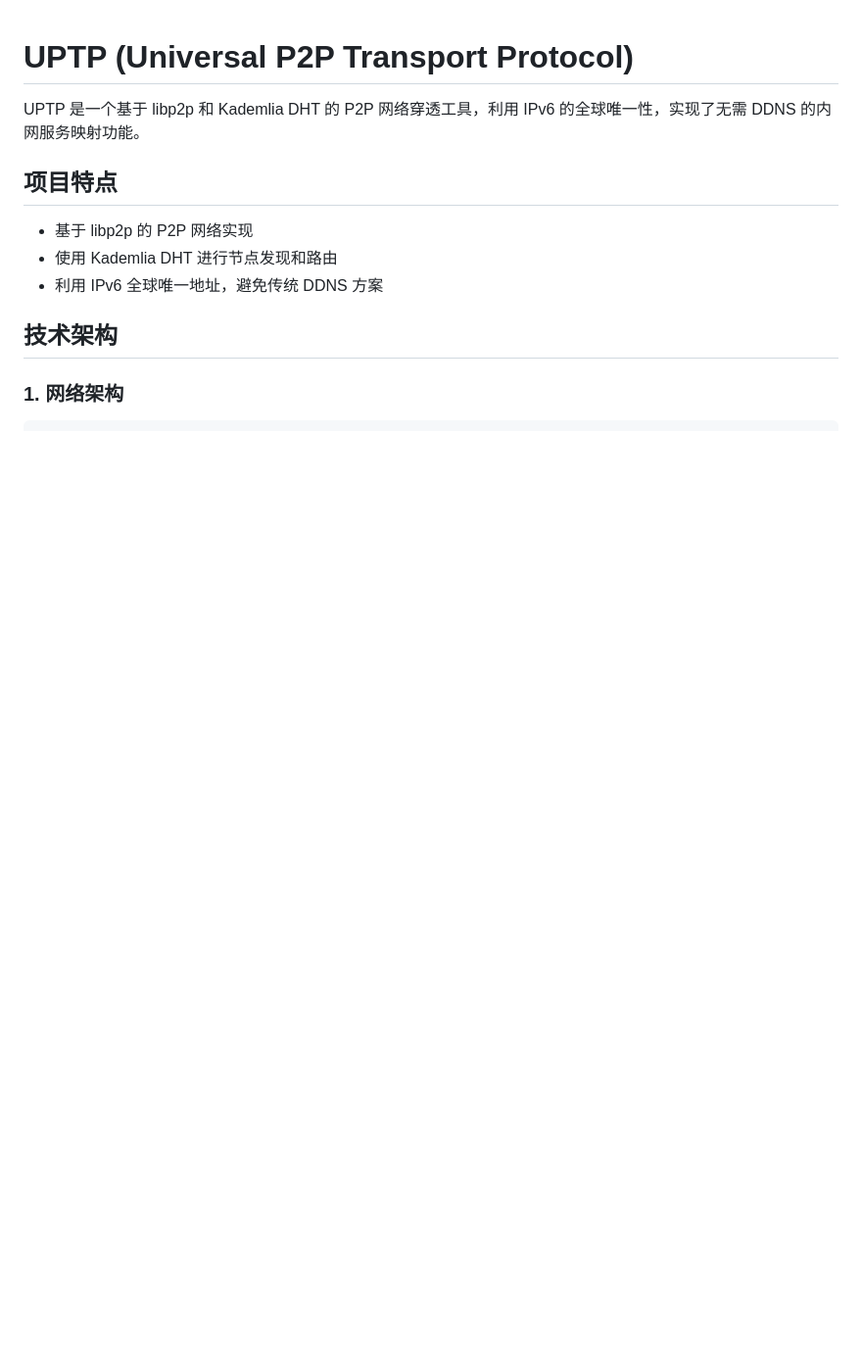
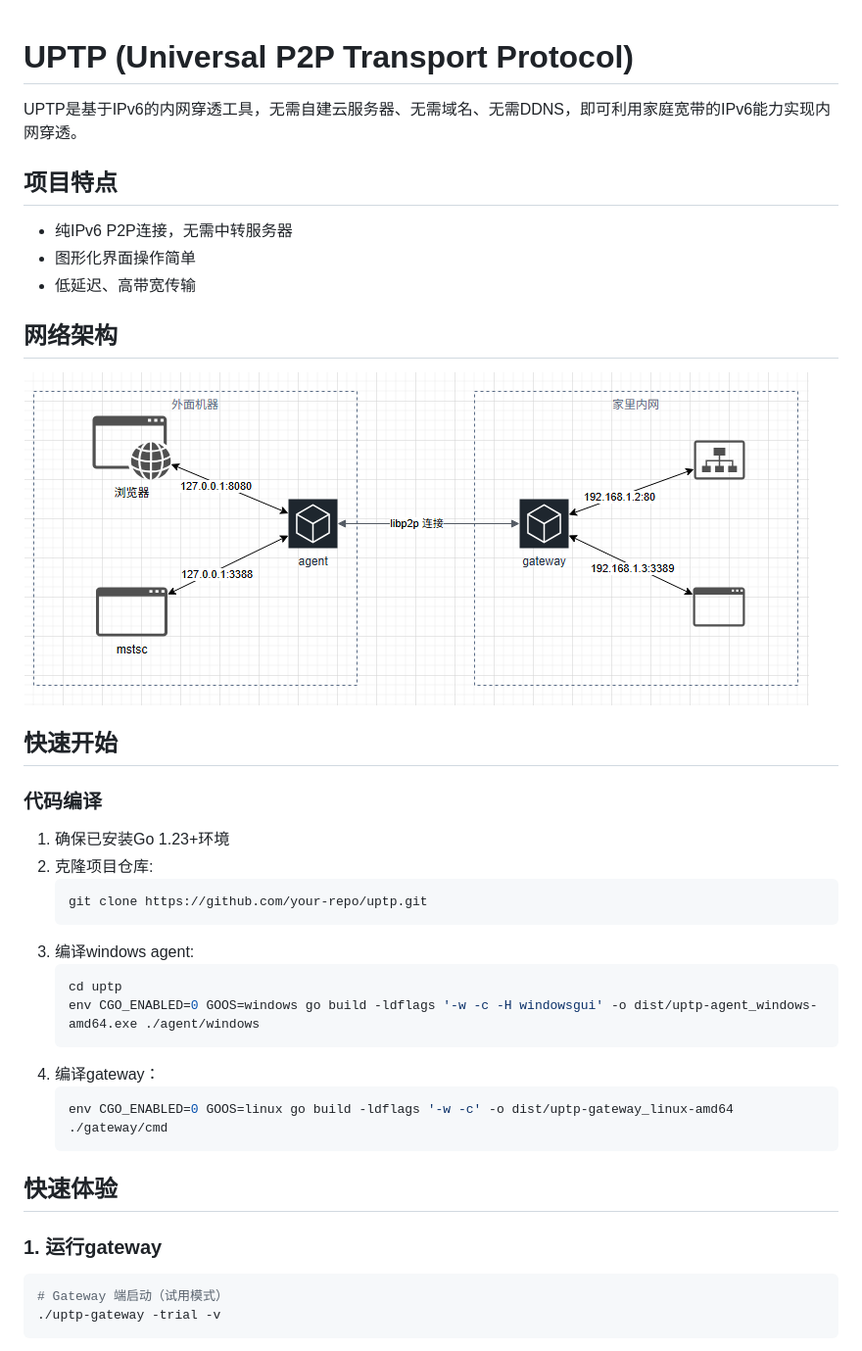
Before and after one commit to isletnet/uptp, a Markdown page: README.md, the part around the change printed below. Shown: that part at 98% size. Rendered like a GitHub page; pictures changed too: docs/images/architecture.png (added); blank space fills up the shorter version.

Commit message:
optimize readme

````diff
--- a/README.md
+++ b/README.md
@@ -1,14 +1,39 @@
 # UPTP (Universal P2P Transport Protocol)
 
-UPTP 是一个基于 libp2p 和 Kademlia DHT 的 P2P 网络穿透工具，利用 IPv6 的全球唯一性，实现了无需 DDNS 的内网服务映射功能。
+UPTP是基于IPv6的内网穿透工具，无需自建云服务器、无需域名、无需DDNS，即可利用家庭宽带的IPv6能力实现内网穿透。
 
 ## 项目特点
 
-- 基于 libp2p 的 P2P 网络实现
-- 使用 Kademlia DHT 进行节点发现和路由
-- 利用 IPv6 全球唯一地址，避免传统 DDNS 方案
+- 纯IPv6 P2P连接，无需中转服务器
+- 图形化界面操作简单
+- 低延迟、高带宽传输
 
-## 技术架构
+## 网络架构
+![架构图](docs/images/architecture.png)
 
-### 1. 网络架构
+## 快速开始
+
+### 代码编译
+
+1. 确保已安装Go 1.23+环境
+2. 克隆项目仓库:
+   ```bash
+   git clone https://github.com/your-repo/uptp.git
+   ```
+3. 编译windows agent:
+   ```bash
+   cd uptp
+   env CGO_ENABLED=0 GOOS=windows go build -ldflags '-w -c -H windowsgui' -o dist/uptp-agent_windows-amd64.exe ./agent/windows
+   ```
+4. 编译gateway：
+   ```bash
+   env CGO_ENABLED=0 GOOS=linux go build -ldflags '-w -c' -o dist/uptp-gateway_linux-amd64 ./gateway/cmd
+   ```
+
+## 快速体验
+
+### 1. 运行gateway
+```bash
+# Gateway 端启动（试用模式）
+./uptp-gateway -trial -v
 ```
````
Also changed, not shown: other parts of README.md (+28 -95 lines), docs/images/agent-win.png (added), docs/images/app-test-3389.png (added), docs/images/gateway-web.png (added).
